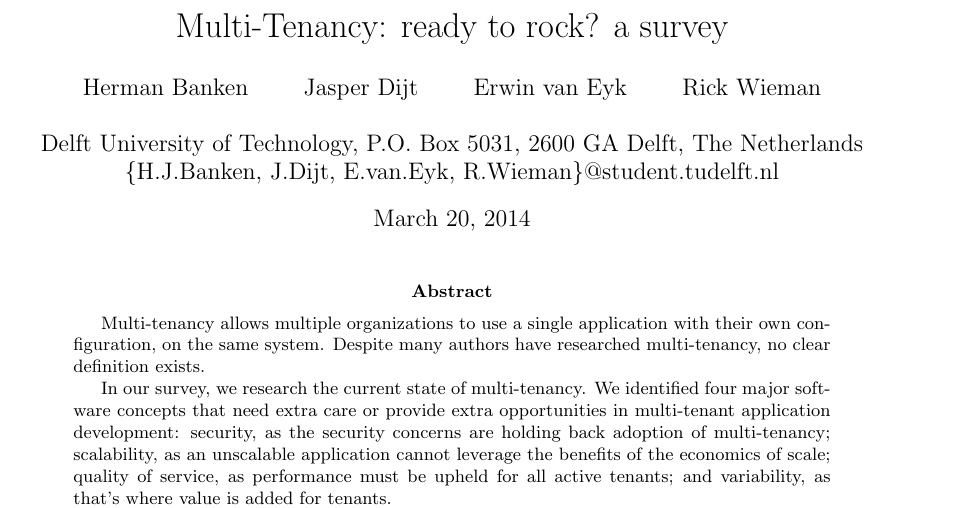
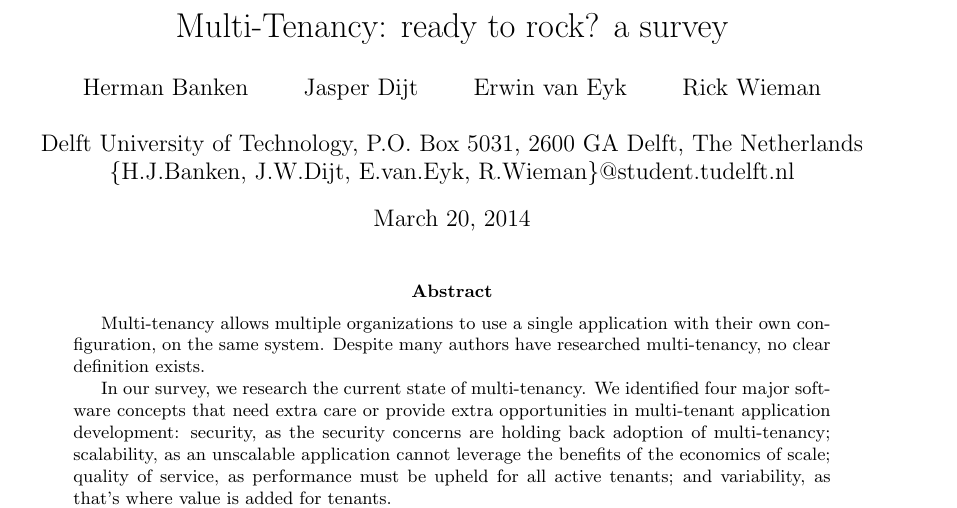
Before and after one commit to hermanbanken/TI3700, a LaTeX paper (paper.tex): part of page 1 of 24, cut so that both start at the same text. Compiled offline with pdfLaTeX.

Commit message:
Fix email.

```diff
--- a/paper.tex
+++ b/paper.tex
@@ -42,7 +42,7 @@
     Erwin van Eyk\and
     Rick Wieman\and
 \\Delft University of Technology, P.O. Box 5031, 2600 GA Delft, The Netherlands
-\\\{H.J.Banken, J.Dijt, E.van.Eyk, R.Wieman\}@student.tudelft.nl
+\\\{H.J.Banken, J.W.Dijt, E.van.Eyk, R.Wieman\}@student.tudelft.nl
 }
 \date{\today}
 
```
